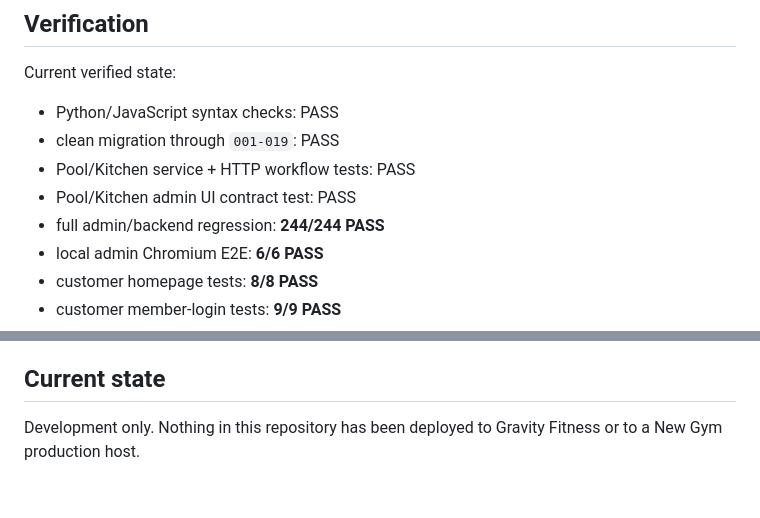
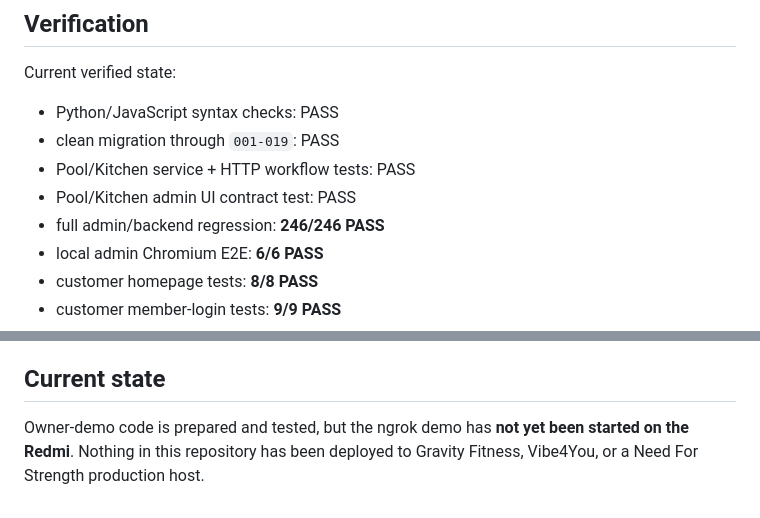
Before and after one commit to Mohit0409/NFS, a Markdown page: README.md, 2 parts joined by grey strips. GitHub-like rendering.

```diff
--- a/README.md
+++ b/README.md
@@ -214,7 +239,7 @@ Current verified state:
 - clean migration through `001-019`: PASS
 - Pool/Kitchen service + HTTP workflow tests: PASS
 - Pool/Kitchen admin UI contract test: PASS
-- full admin/backend regression: **244/244 PASS**
+- full admin/backend regression: **246/246 PASS**
 - local admin Chromium E2E: **6/6 PASS**
 - customer homepage tests: **8/8 PASS**
 - customer member-login tests: **9/9 PASS**
@@ -227,4 +252,4 @@ Local Chromium E2E has now been run in this isolated copy. Final-domain E2E rema
 
 ## Current state
 
-Development only. Nothing in this repository has been deployed to Gravity Fitness or to a New Gym production host.
+Owner-demo code is prepared and tested, but the ngrok demo has **not yet been started on the Redmi**. Nothing in this repository has been deployed to Gravity Fitness, Vibe4You, or a Need For Strength production host.
```
Also changed, not shown: other parts of README.md (+43 -18 lines), deployment-track-record/2026-09-24-initial-build.md (+26 -2 lines), jira/JIRA-REGISTER.md (+8 -6 lines).
